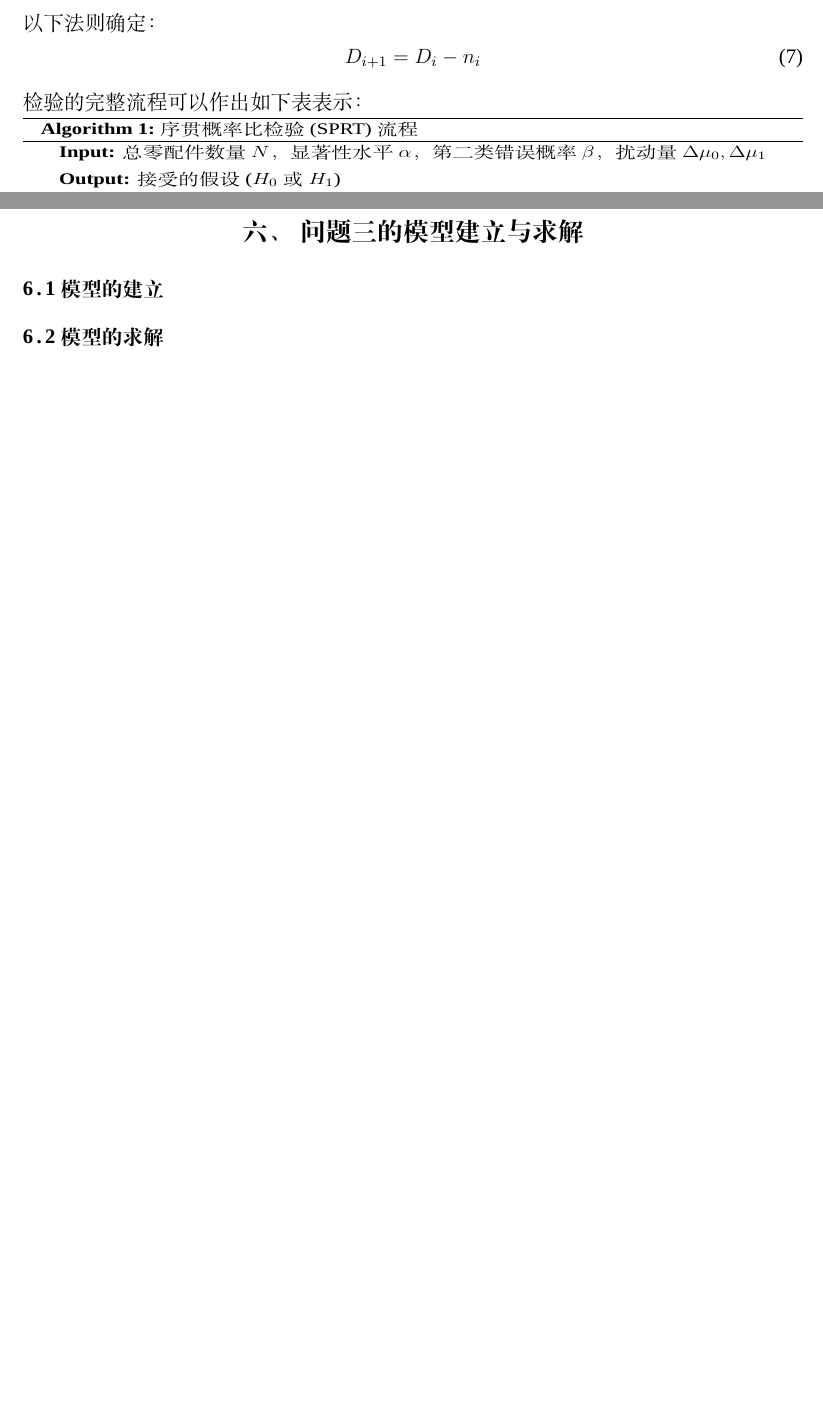
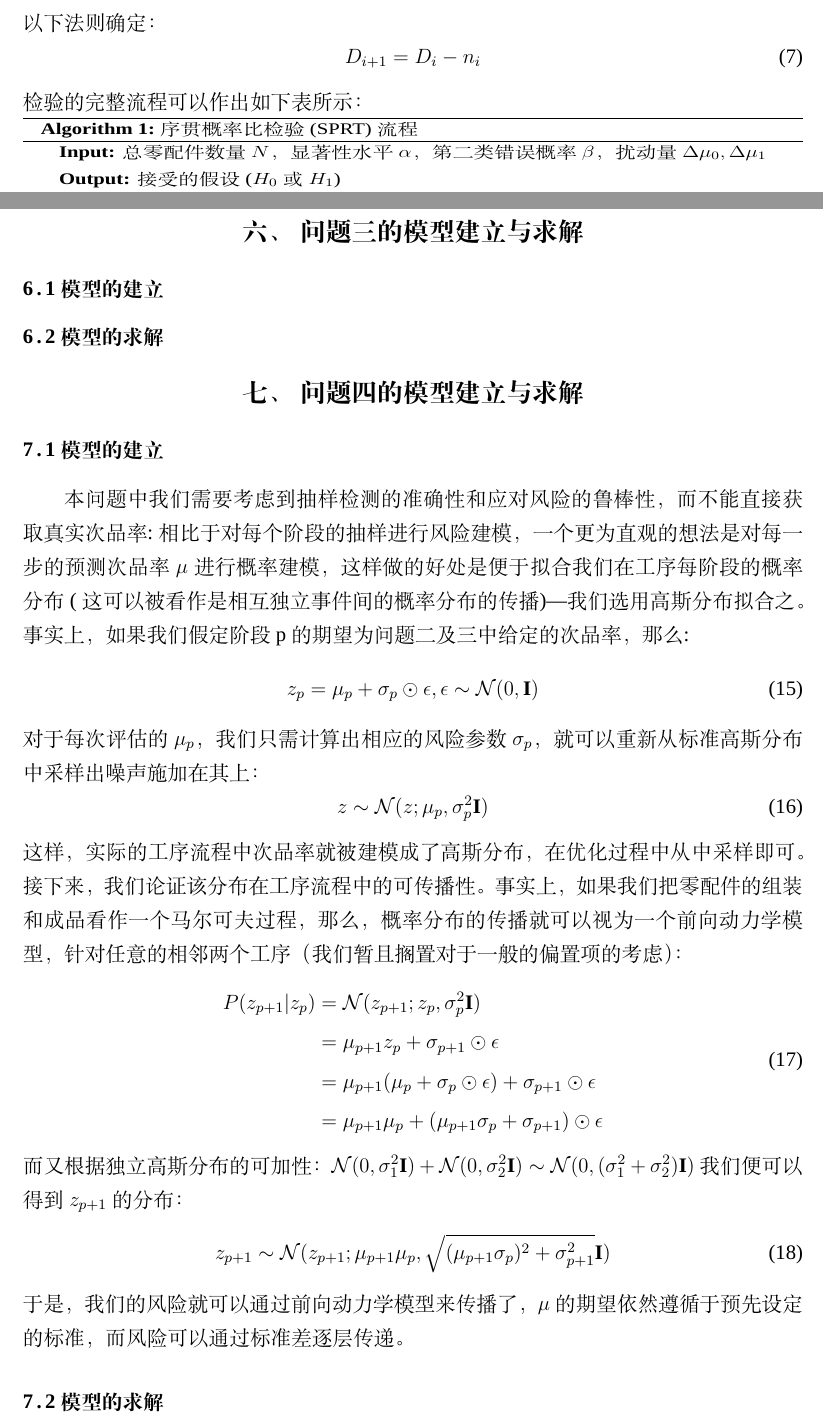
Before and after one commit to cool-chicken/CUMCM2023-2024, a LaTeX thesis (example.tex): two parts of pages 5 and 10 of 10, joined at a grey line, cut so that both start at the same text, the shorter picture padded with empty space. Compiled offline with XeLaTeX; a missing font is replaced by an installed copy or a similar font.

Commit message:
pro4 foundation

```diff
--- a/example.tex
+++ b/example.tex
@@ -135,7 +135,7 @@ $D_i$应为按照标称值所取的总样本配比，我们取$D_1=0.01N$,而后
 \begin{equation}
 	D_{i+1}=D_i-n_i
 \end{equation}
-检验的完整流程可以作出如下表表示：
+检验的完整流程可以作出如下表所示：
 
 \begin{adjustbox}{width=16cm,height=6.5cm}
 	\centering
@@ -318,5 +318,35 @@ $$	\max \quad  \textit{Profit}=\sum_{n=1}^{t}\left [  (\min \{N'_{1}-n_{1}\cdot
 \section{问题三的模型建立与求解}
 \subsection{模型的建立}
 \subsection{模型的求解}
-
+\section{问题四的模型建立与求解}
+\subsection{模型的建立}
+本问题中我们需要考虑到抽样检测的准确性和应对风险的鲁棒性，而不能直接获取真实次品率:相比于对每个阶段的抽样进行风险建模，
+一个更为直观的想法是对每一步的预测次品率$\mu$进行概率建模，这样做的好处是便于拟合我们在工序每阶段的概率分布(
+这可以被看作是相互独立事件间的概率分布的传播)---我们选用
+高斯分布拟合之。事实上，如果我们假定阶段p的期望为问题二及三中给定的次品率，那么:
+\begin{equation}
+	z_p = \mu_p + \sigma_p \odot \epsilon, \epsilon \sim \mathcal{N}(0, \mathbf{I})
+\end{equation}
+对于每次评估的$\mu_p$，我们只需计算出相应的风险参数$\sigma_p$，就可以重新从标准高斯分布中采样出噪声施加在其上：
+\begin{equation}
+	z \sim \mathcal{N}(z; \mu_p, \sigma_p^2 \mathbf{I})
+\end{equation}
+这样，实际的工序流程中次品率就被建模成了高斯分布，在优化过程中从中采样即可。接下来，我们论证该分布在工序流程中的可传播性。
+事实上，如果我们把零配件的组装和成品看作一个马尔可夫过程，那么，概率分布的传播就可以视为一个前向动力学模型，针对任意的相邻两个工序（
+我们暂且搁置对于一般的偏置项的考虑）：
+\begin{equation}
+	\begin{split}
+		P(z_{p+1} | z_p) &= \mathcal{N}(z_{p+1};z_p, \sigma_p^2 \mathbf{I}) \\
+		&= \mu_{p+1}z_p + \sigma_{p+1} \odot \epsilon \\
+		& = \mu_{p+1}(\mu_p + \sigma_p \odot \epsilon) + \sigma_{p+1} \odot \epsilon \\
+		& = \mu_{p+1}\mu_p + (\mu_{p+1}\sigma_p + \sigma_{p+1} )\odot \epsilon
+	\end{split}
+\end{equation}
+而又根据独立高斯分布的可加性：$\mathcal{N}(0, \sigma_1^2 \mathbf{I}) + \mathcal{N}(0, \sigma_2^2 \mathbf{I}) \sim \mathcal{N}(0, (\sigma_1^2 + \sigma_2^2) \mathbf{I})$
+我们便可以得到$z_{p+1}$的分布：
+\begin{equation}
+	z_{p+1} \sim \mathcal{N}(z_{p+1}; \mu_{p+1}\mu_p, \sqrt{(\mu_{p+1}\sigma_p)^2 +\sigma_{p+1}^2}\mathbf{I})
+\end{equation}
+于是，我们的风险就可以通过前向动力学模型来传播了，$\mu$的期望依然遵循于预先设定的标准，而风险可以通过标准差逐层传递。
+\subsection{模型的求解}
 \end{document}
```
Also changed, not shown: example.pdf, example.tex (16 more changed lines), 4 other files. Lines whose indentation alone changed are shown as unchanged.
